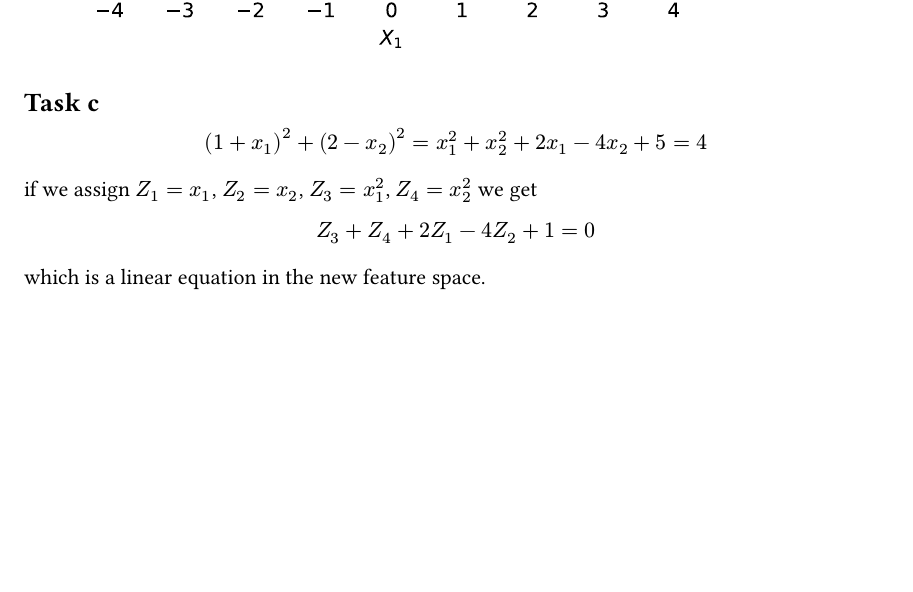
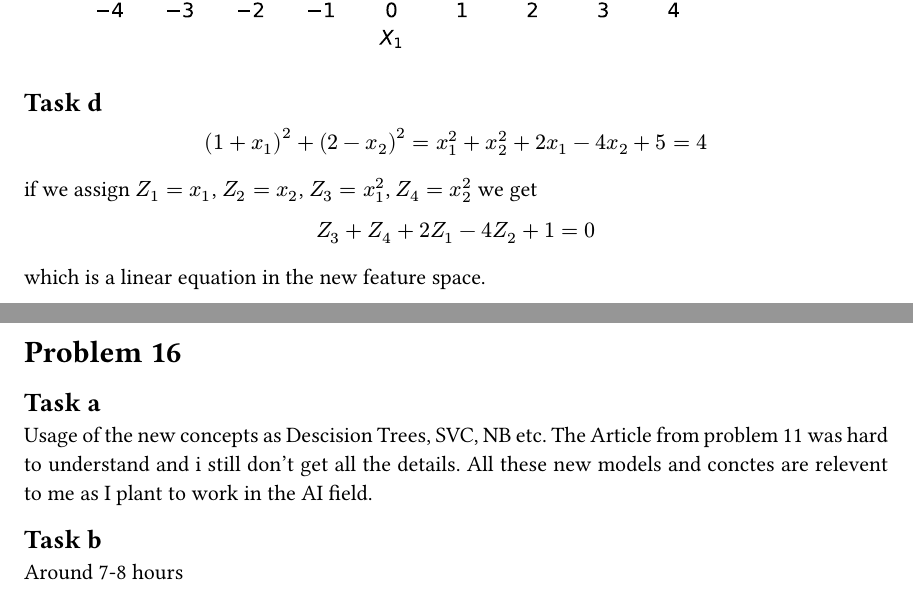
Before and after one commit to d-m-g/uni, a Quarto document (IML25/Exercise set 2/EX2.qmd): part of page 11 of 11 before the commit and two parts of pages 11 and 12 of 12 after it, the two joined at a grey line, cut so that both start at the same text, the shorter picture padded with empty space. The pictures show the output file IML25/Exercise set 2/EX2.pdf that the author committed with the source.

Commit message:
Small updates

````diff
--- a/IML25/Exercise set 2/EX2.qmd
+++ b/IML25/Exercise set 2/EX2.qmd
@@ -650,7 +650,7 @@ plt.show()
 
 ```
 
-### Task c
+### Task d
 
 $$
 (1 + x_1)^2 + (2 - x_2)^2 = x_1^2 + x_2^2 + 2x_1 - 4x_2 + 5 = 4
@@ -661,3 +661,14 @@ $$
 Z_3 + Z_4 + 2Z_1 - 4Z_2 + 1 = 0
 $$
 which is a linear equation in the new feature space.
+
+## Problem 16
+
+### Task a
+
+Usage of the new concepts as Descision Trees, SVC, NB etc.
+The Article from problem 11 was hard to understand and i still don't get all the details. All these new models and conctes are relevent to me as I plant to work in the AI field.
+
+### Task b
+
+Around 7-8 hours
````
Also changed, not shown: IML25/Exercise set 2/EX2.pdf.
